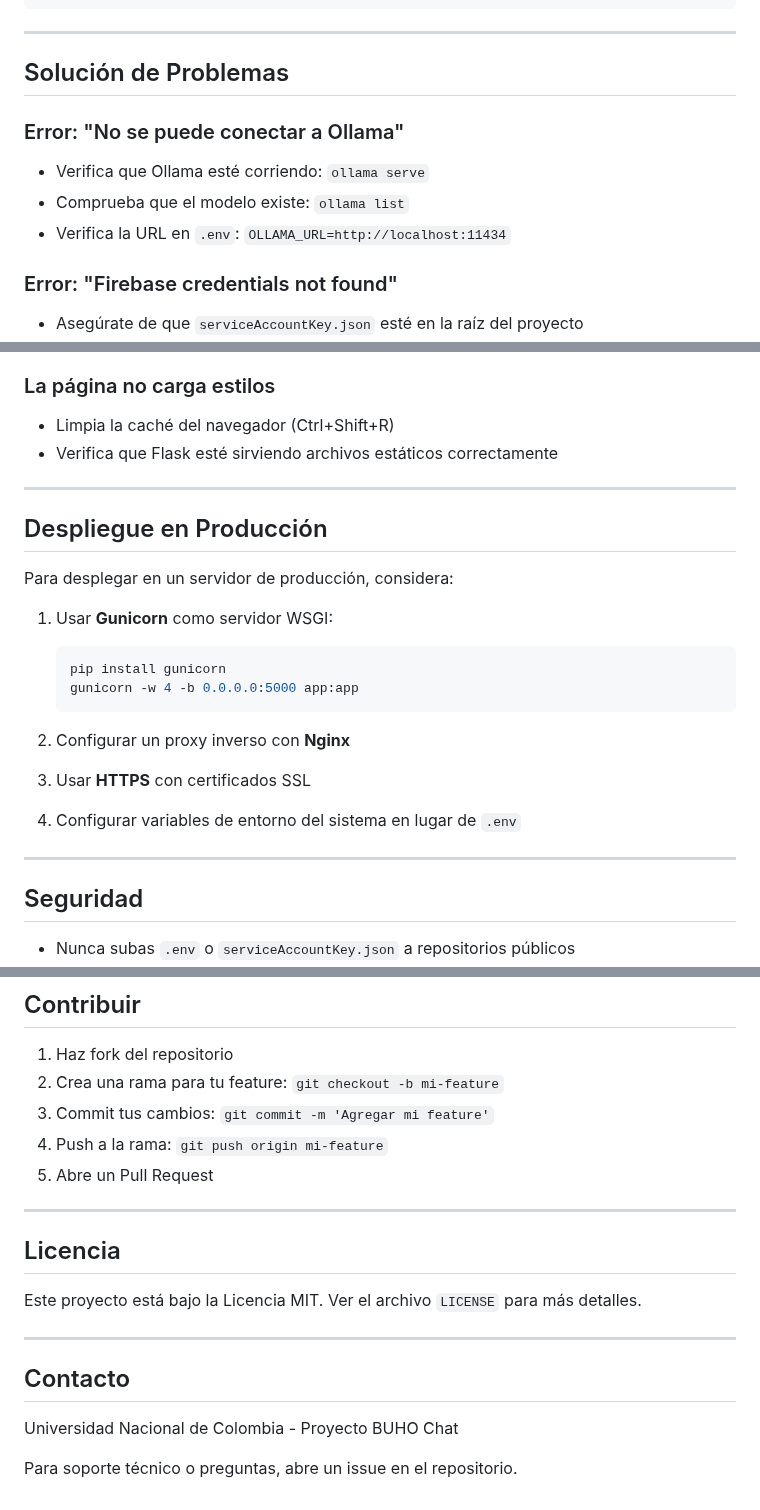
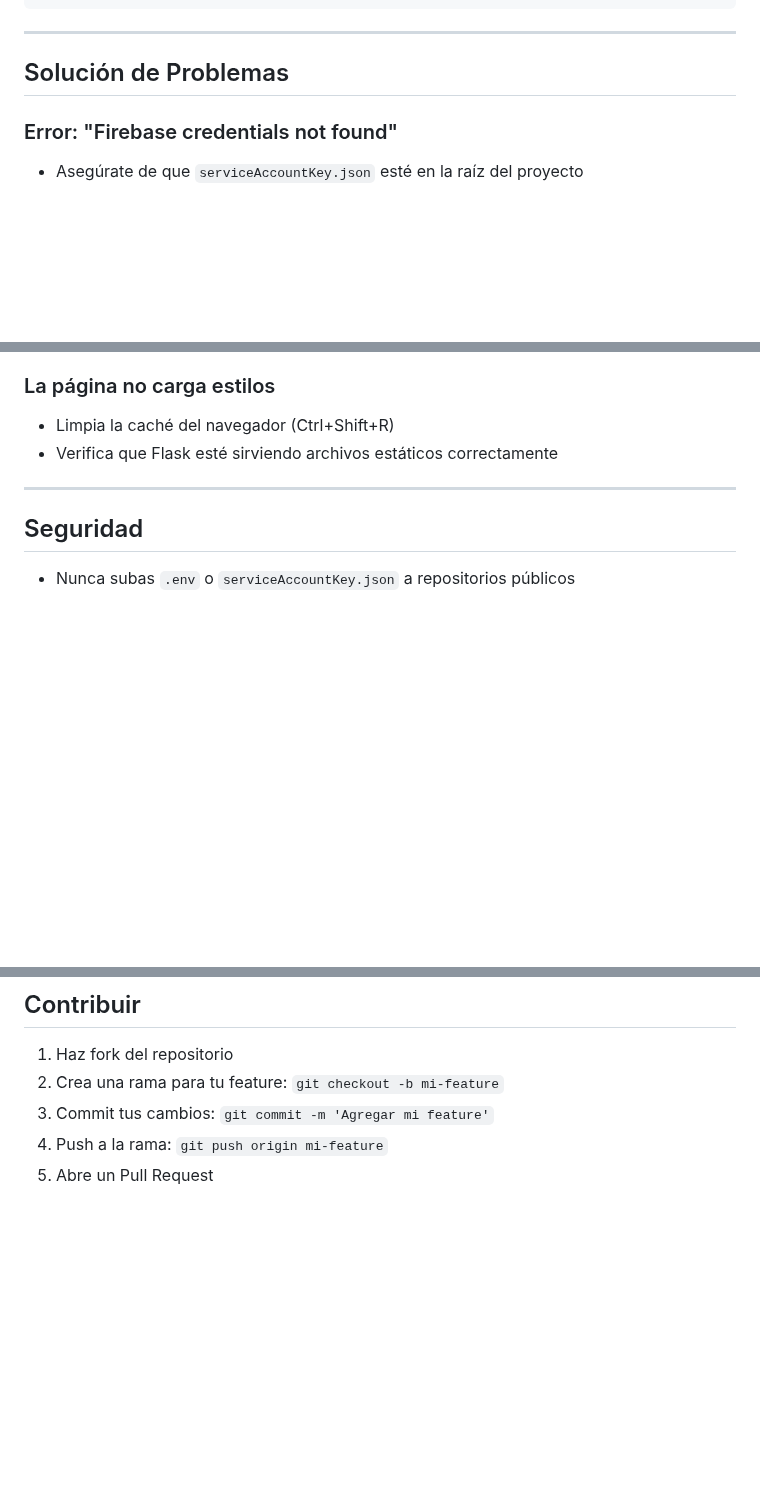
Before and after one commit to DamainBL/BUHOchat, a Markdown page: README.md, 3 parts joined by grey strips. Rendered like a GitHub page; blank space fills up the shorter version.

````diff
--- a/README.md
+++ b/README.md
@@ -208,12 +147,6 @@ buho-chat-unal/
 
 ## Solución de Problemas
 
-### Error: "No se puede conectar a Ollama"
-
-- Verifica que Ollama esté corriendo: `ollama serve`
-- Comprueba que el modelo existe: `ollama list`
-- Verifica la URL en `.env`: `OLLAMA_URL=http://localhost:11434`
-
 ### Error: "Firebase credentials not found"
 
 - Asegúrate de que `serviceAccountKey.json` esté en la raíz del proyecto
@@ -228,24 +161,6 @@ buho-chat-unal/
 
 - Limpia la caché del navegador (Ctrl+Shift+R)
 - Verifica que Flask esté sirviendo archivos estáticos correctamente
-
----
-
-## Despliegue en Producción
-
-Para desplegar en un servidor de producción, considera:
-
-1. Usar **Gunicorn** como servidor WSGI:
-   ```bash
-   pip install gunicorn
-   gunicorn -w 4 -b 0.0.0.0:5000 app:app
-   ```
-
-2. Configurar un proxy inverso con **Nginx**
-
-3. Usar **HTTPS** con certificados SSL
-
-4. Configurar variables de entorno del sistema en lugar de `.env`
 
 ---
 
@@ -269,17 +184,3 @@ Para desplegar en un servidor de producción, considera:
 3. Commit tus cambios: `git commit -m 'Agregar mi feature'`
 4. Push a la rama: `git push origin mi-feature`
 5. Abre un Pull Request
-
----
-
-## Licencia
-
-Este proyecto está bajo la Licencia MIT. Ver el archivo `LICENSE` para más detalles.
-
----
-
-## Contacto
-
-Universidad Nacional de Colombia - Proyecto BUHO Chat
-
-Para soporte técnico o preguntas, abre un issue en el repositorio.
````
Also changed, not shown: other parts of README.md (+1 -62 lines).
